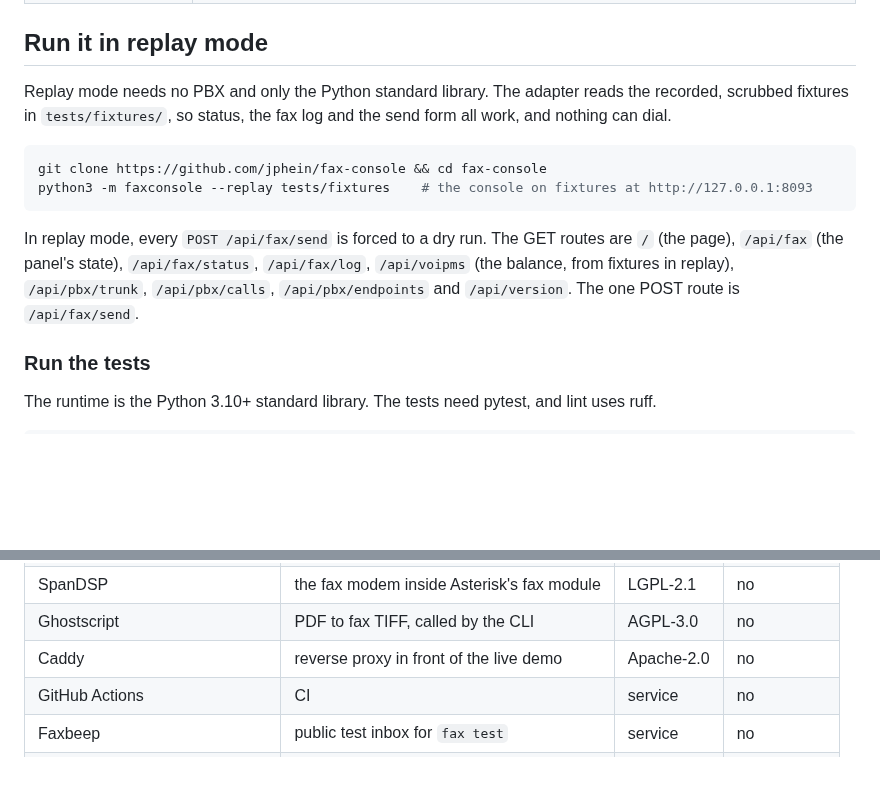
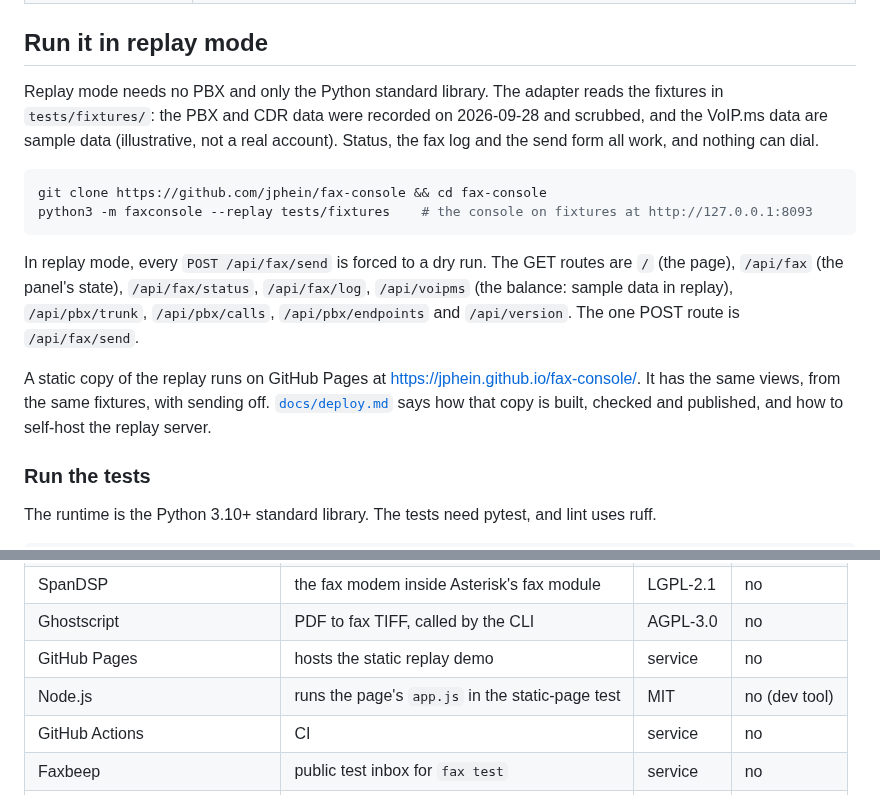
Before and after one commit to jphein/fax-console, a Markdown page: README.md, 2 parts joined by grey strips. GitHub-like rendering; blank space fills up the shorter version.

Commit message:
docs(readme): the live demo on GitHub Pages, and accurate fixture wording
- The replay section said the adapter reads "the recorded, scrubbed
  fixtures". The VoIP.ms fixtures are synthesized, so it now says the PBX
  and CDR data were recorded on 2026-09-28 and scrubbed, and the VoIP.ms
  data are sample data (illustrative, not a real account). That is the
  wording the page uses. /api/voipms is described the same way.
- A paragraph points to the static copy at jphein.github.io/fax-console
  (the same views, with sending off), and to docs/deploy.md for how it is
  built, checked and published and how to self-host the server.
- Credits: GitHub Pages hosts the demo now, instead of Caddy. Node.js is
  added as a dev tool, since the static-page test runs app.js under it.

Co-Authored-By: Claude Opus 5.5 <noreply@anthropic.com>

````diff
--- a/README.md
+++ b/README.md
@@ -46,9 +46,10 @@ console can be tested and demonstrated without touching a phone line.
 
 ## Run it in replay mode
 
-Replay mode needs no PBX and only the Python standard library. The adapter reads the recorded,
-scrubbed fixtures in `tests/fixtures/`, so status, the fax log and the send form all work, and
-nothing can dial.
+Replay mode needs no PBX and only the Python standard library. The adapter reads the fixtures in
+`tests/fixtures/`: the PBX and CDR data were recorded on 2026-09-28 and scrubbed, and the VoIP.ms
+data are sample data (illustrative, not a real account). Status, the fax log and the send form all
+work, and nothing can dial.
 
 ```bash
 git clone https://github.com/jphein/fax-console && cd fax-console
@@ -57,8 +58,12 @@ python3 -m faxconsole --replay tests/fixtures    # the console on fixtures at ht
 
 In replay mode, every `POST /api/fax/send` is forced to a dry run. The GET routes are `/` (the
 page), `/api/fax` (the panel's state), `/api/fax/status`, `/api/fax/log`, `/api/voipms` (the
-balance, from fixtures in replay), `/api/pbx/trunk`, `/api/pbx/calls`, `/api/pbx/endpoints` and
+balance: sample data in replay), `/api/pbx/trunk`, `/api/pbx/calls`, `/api/pbx/endpoints` and
 `/api/version`. The one POST route is `/api/fax/send`.
+
+A static copy of the replay runs on GitHub Pages at https://jphein.github.io/fax-console/. It has
+the same views, from the same fixtures, with sending off. [`docs/deploy.md`](docs/deploy.md) says
+how that copy is built, checked and published, and how to self-host the replay server.
 
 ### Run the tests
 
@@ -158,7 +163,8 @@ Material open-source components and third-party services (rules §6.6, §9.3):
 | Asterisk | the PBX the adapter talks to | GPL-2.0 | no |
 | SpanDSP | the fax modem inside Asterisk's fax module | LGPL-2.1 | no |
 | Ghostscript | PDF to fax TIFF, called by the CLI | AGPL-3.0 | no |
-| Caddy | reverse proxy in front of the live demo | Apache-2.0 | no |
+| GitHub Pages | hosts the static replay demo | service | no |
+| Node.js | runs the page's `app.js` in the static-page test | MIT | no (dev tool) |
 | GitHub Actions | CI | service | no |
 | Faxbeep | public test inbox for `fax test` | service | no |
 | Azure AI Speech | the narration voice in the demo video | service | no |
````
